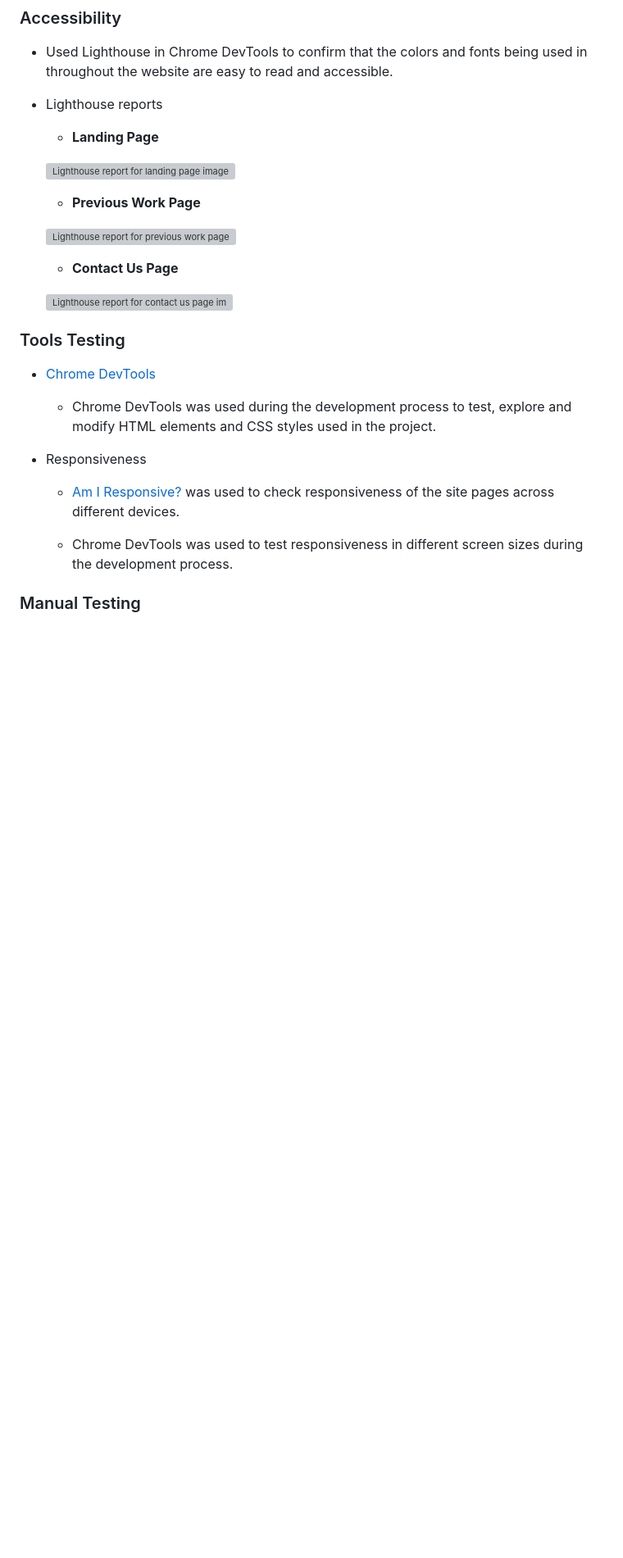
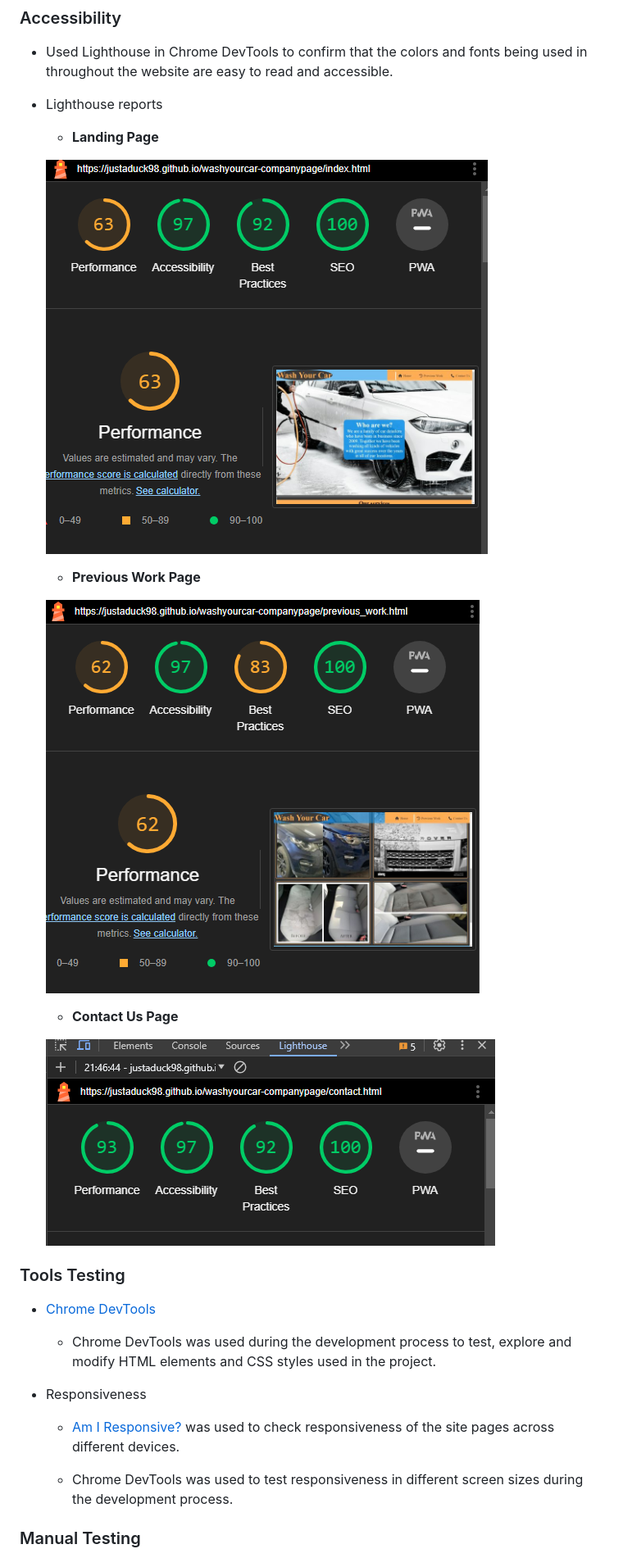
Before and after one commit to justaduck98/car-detailing-project, a Markdown page: README.md, the part around one of its changes. Shown at 82% size. GitHub-like rendering; blank space fills up the shorter version; grey boxes are pictures that could not be loaded.

Commit message:
Fix file paths for images in README.md

```diff
--- a/README.md
+++ b/README.md
@@ -222,15 +222,15 @@ The font used in the site is Kanit, with Sans Serif as the fallback font in case
 
     - **Landing Page**
 
-    ![Lighthouse report for landing page image](assets/readme-files/lighthouse_landing.png)
+    ![Lighthouse report for landing page image](assets/readme_files/lighthouse_landing.png)
 
     - **Previous Work Page**
 
-    ![Lighthouse report for previous work page image](assets/readme-files/lighthouse_previous_work.png)
+    ![Lighthouse report for previous work page image](assets/readme_files/lighthouse_previous_work.png)
 
     - **Contact Us Page**
 
-    ![Lighthouse report for contact us page image](assets/readme-files/lighthouse_contact_us.png)
+    ![Lighthouse report for contact us page image](assets/readme_files/lighthouse_contact_us.png)
 
 ### Tools Testing
 
```
Also changed, not shown: other parts of README.md (+2 -2 lines).
